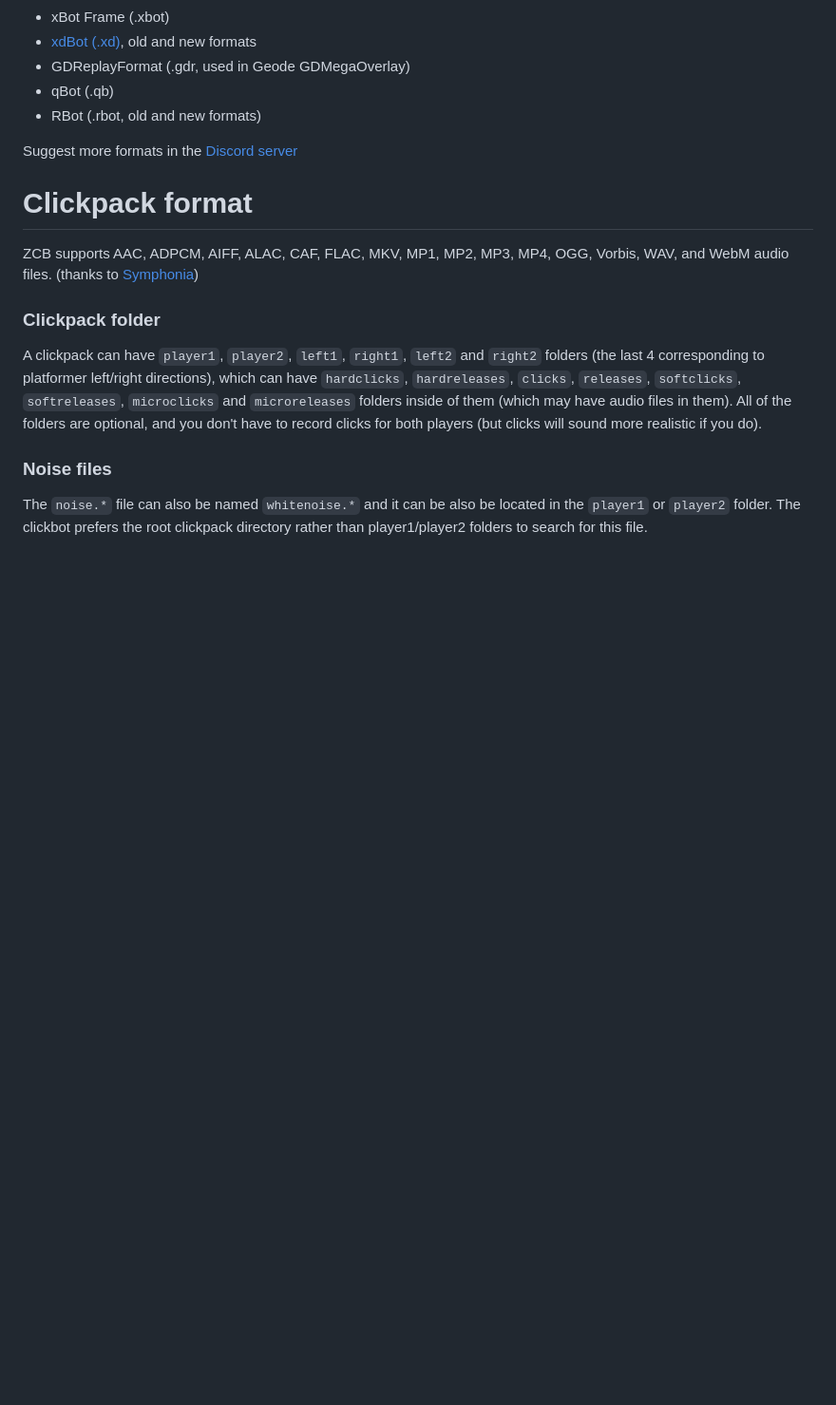
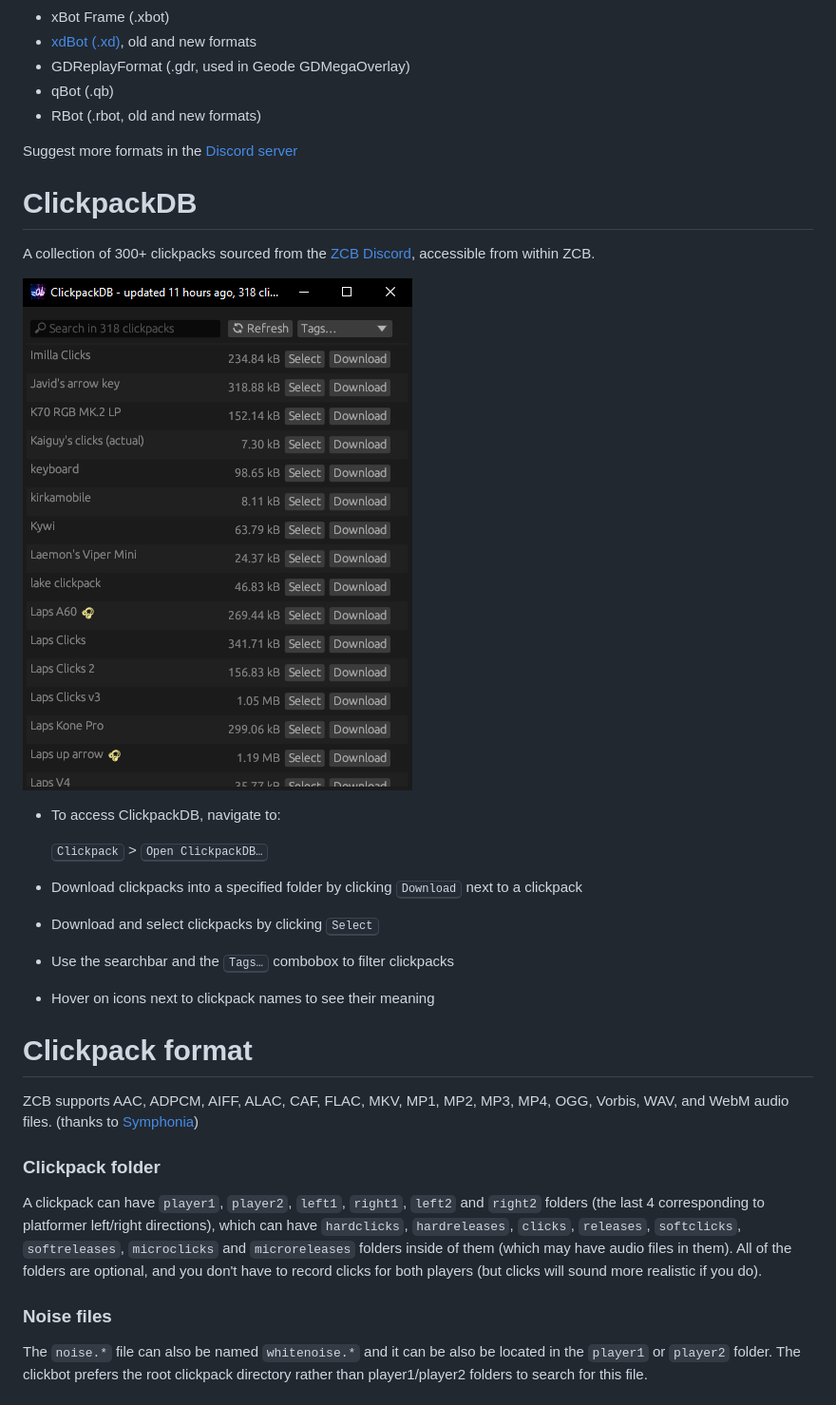
Before and after one commit to zeozeozeo/zcb3, a Markdown page: README.md, the part around the change printed below. Shown: that part at 95% size. Drawn GitHub-style; pictures changed too: screenshots/3.png (added); blank space fills up the shorter version.

```diff
--- a/README.md
+++ b/README.md
@@ -34,6 +36,20 @@ Free and easy to use Geometry Dash clickbot.
 * RBot (.rbot, old and new formats)
 
 Suggest more formats in the [Discord server](https://discord.gg/b4kBQyXYZT)
+
+# ClickpackDB
+
+A collection of 300+ clickpacks sourced from the [ZCB Discord](https://discord.com/invite/b4kBQyXYZT), accessible from within ZCB.
+
+![ClickpackDB window](https://github.com/zeozeozeo/zcb3/raw/master/screenshots/3.png?raw=true)
+
+* To access ClickpackDB, navigate to:
+
+    <kbd>Clickpack</kbd> > <kbd>Open ClickpackDB…</kbd>
+* Download clickpacks into a specified folder by clicking <kbd>Download</kbd> next to a clickpack
+* Download and select clickpacks by clicking <kbd>Select</kbd>
+* Use the searchbar and the <kbd>Tags…</kbd> combobox to filter clickpacks
+* Hover on icons next to clickpack names to see their meaning
 
 # Clickpack format
 
```
Also changed, not shown: other parts of README.md (+2 -0 lines), screenshots/2.png (added).
